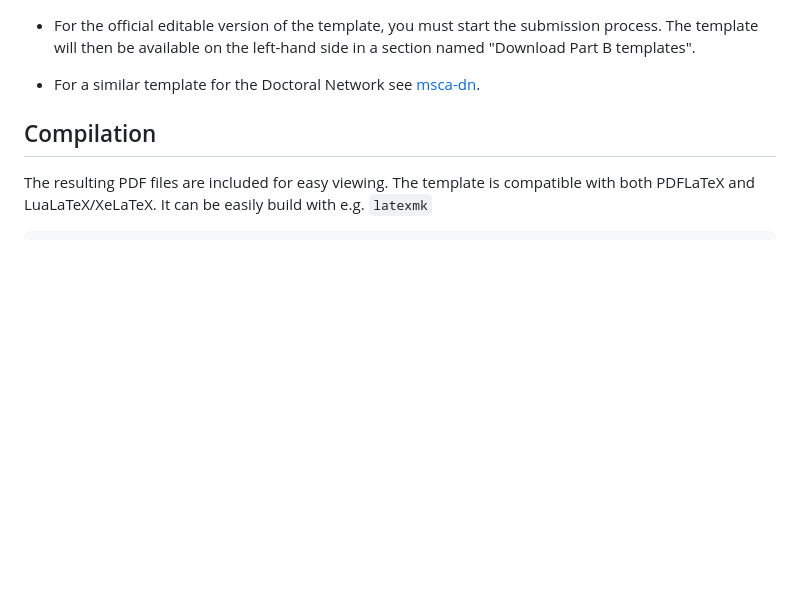
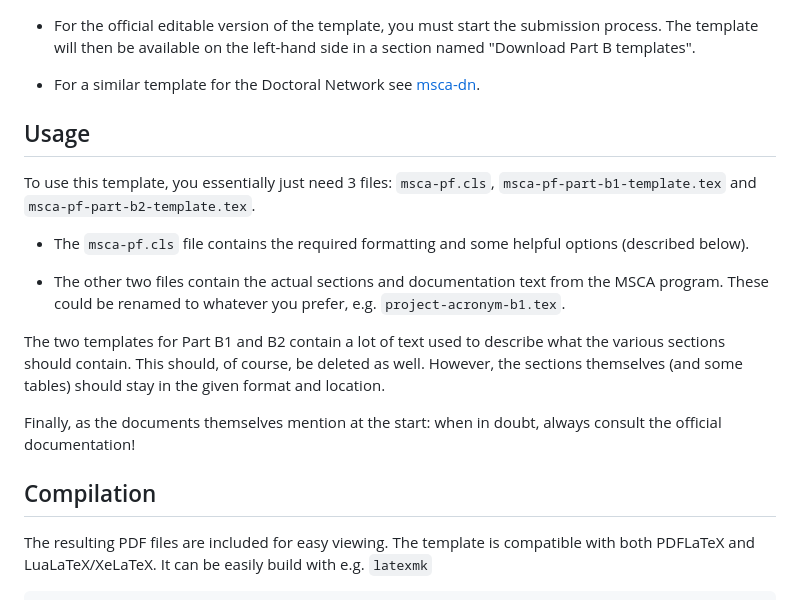
Before and after one commit to alexfikl/msca-pf, a Markdown page: README.md, the part around the change. GitHub-like rendering; blank space fills up the shorter version.

Commit message:
docs: add a brief usage section to README

```diff
--- a/README.md
+++ b/README.md
@@ -23,6 +23,27 @@ grant applications.
 
 * For a similar template for the Doctoral Network see
   [msca-dn](https://github.com/pgarner/msca-dn).
+
+Usage
+-----
+
+To use this template, you essentially just need 3 files: `msca-pf.cls`,
+`msca-pf-part-b1-template.tex` and `msca-pf-part-b2-template.tex`.
+
+* The `msca-pf.cls` file contains the required formatting and some helpful options
+  (described below).
+
+* The other two files contain the actual sections and documentation text from
+  the MSCA program. These could be renamed to whatever you prefer, e.g.
+  `project-acronym-b1.tex`.
+
+The two templates for Part B1 and B2 contain a lot of text used to describe
+what the various sections should contain. This should, of course, be deleted as
+well. However, the sections themselves (and some tables) should stay in the
+given format and location.
+
+Finally, as the documents themselves mention at the start: when in doubt,
+always consult the official documentation!
 
 Compilation
 -----------
```
